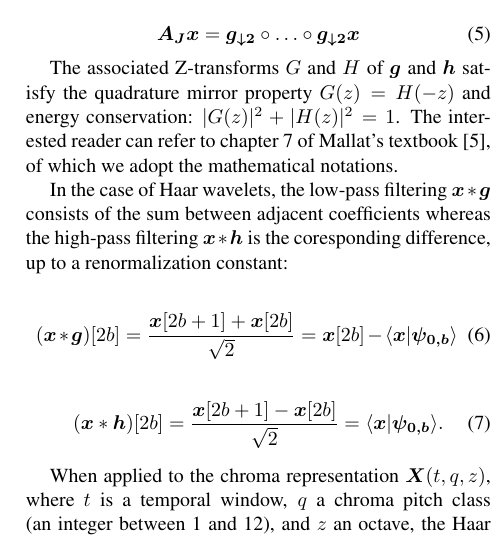
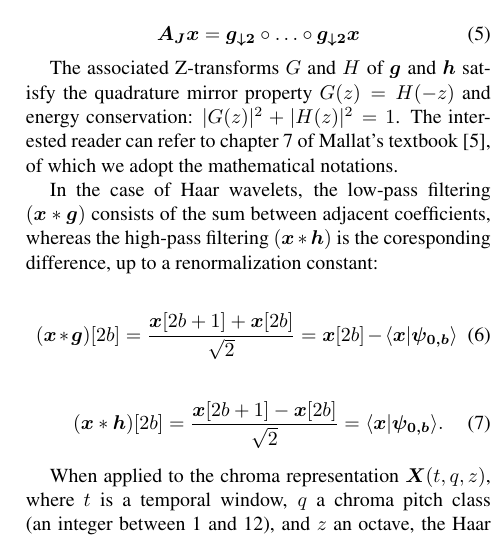
Before and after one commit to crm313/ISMIR2016, a LaTeX paper (WaveletScatteringISMIR2016.tex): part of one column of page 3 of 5, cut so that both start at the same text. Compiled offline with pdfLaTeX.

Commit message:
punctuation

```diff
--- a/WaveletScatteringISMIR2016.tex
+++ b/WaveletScatteringISMIR2016.tex
@@ -220,9 +221,9 @@ energy conservation: $\vert G(z) \vert ^2 + \vert H(z) \vert ^2 = 1$.
 The interested reader can refer to chapter 7 of Mallat's textbook \cite{mallat2008wavelet},
 of which we adopt the mathematical notations.
 
-In the case of Haar wavelets, the low-pass filtering $\boldsymbol{x} \ast \boldsymbol{g}$
-consists of the sum between adjacent coefficients whereas the high-pass filtering
-$\boldsymbol{x} \ast \boldsymbol{h}$ is the coresponding difference, up to a
+In the case of Haar wavelets, the low-pass filtering $(\boldsymbol{x} \ast \boldsymbol{g})$
+consists of the sum between adjacent coefficients, whereas the high-pass filtering
+$(\boldsymbol{x} \ast \boldsymbol{h})$ is the coresponding difference, up to a
 renormalization constant:
 
 \begin{equation}
```
Also changed, not shown: WaveletScatteringISMIR2016.pdf, WaveletScatteringISMIR2016.tex (15 more changed lines), 2 other files.
